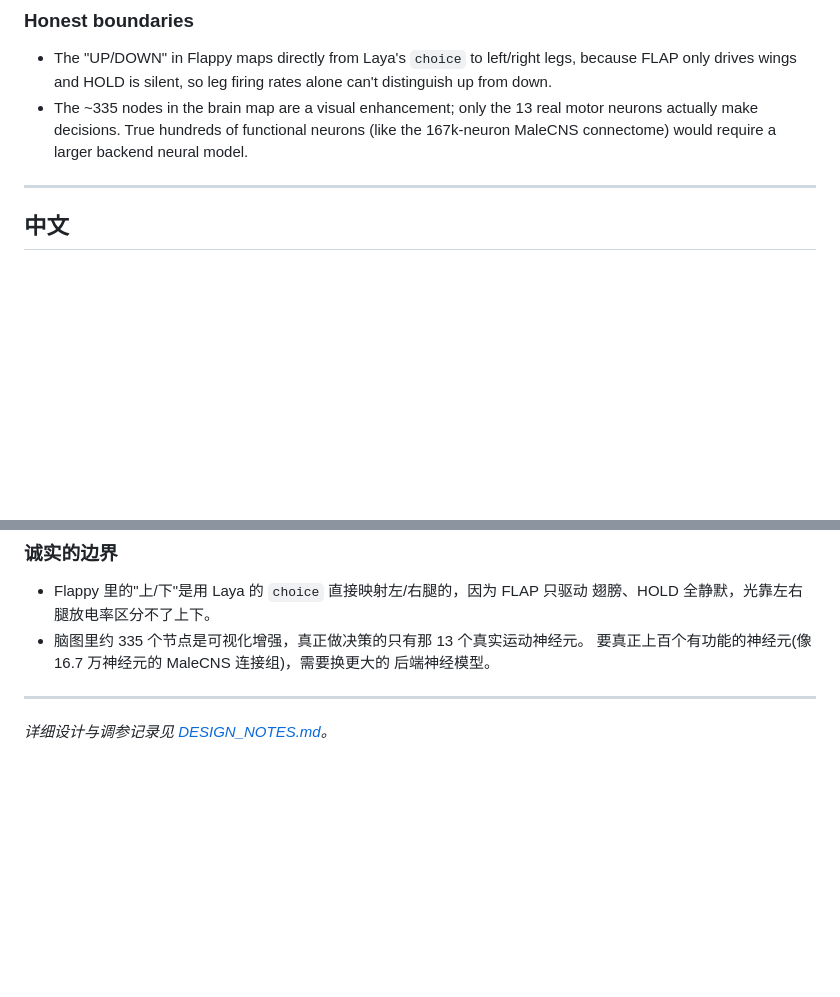
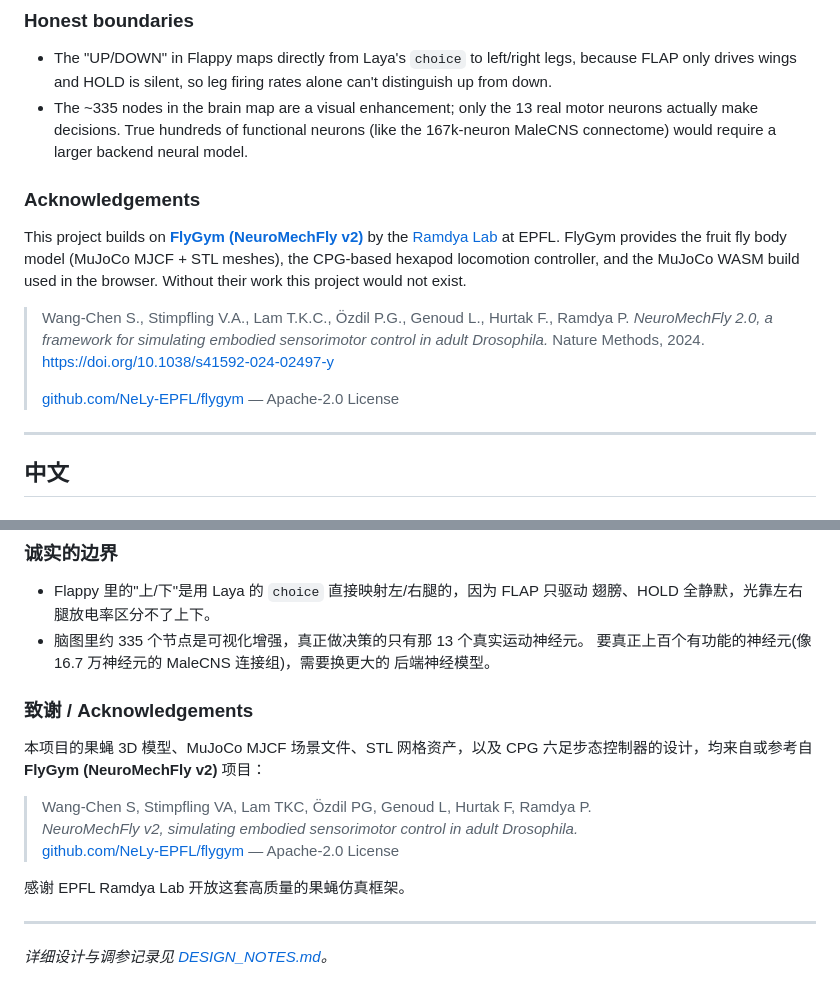
Before and after one commit to shenjie002/fly-brain-agent, a Markdown page: README.md, 2 parts joined by grey strips. Rendered like a GitHub page; blank space fills up the shorter version.

Commit message:
README: add FlyGym acknowledgements (EN + ZH)

```diff
--- a/README.md
+++ b/README.md
@@ -121,6 +121,20 @@ python serve.py             # → http://localhost:8090
   neurons actually make decisions. True hundreds of functional neurons (like the
   167k-neuron MaleCNS connectome) would require a larger backend neural model.
 
+### Acknowledgements
+
+This project builds on **[FlyGym (NeuroMechFly v2)](https://github.com/NeLy-EPFL/flygym)**
+by the [Ramdya Lab](https://www.epfl.ch/labs/ramdya-lab/) at EPFL.
+FlyGym provides the fruit fly body model (MuJoCo MJCF + STL meshes), the CPG-based
+hexapod locomotion controller, and the MuJoCo WASM build used in the browser.
+Without their work this project would not exist.
+
+> Wang-Chen S., Stimpfling V.A., Lam T.K.C., Özdil P.G., Genoud L., Hurtak F., Ramdya P.
+> *NeuroMechFly 2.0, a framework for simulating embodied sensorimotor control in adult Drosophila.*
+> Nature Methods, 2024. https://doi.org/10.1038/s41592-024-02497-y
+>
+> [github.com/NeLy-EPFL/flygym](https://github.com/NeLy-EPFL/flygym) — Apache-2.0 License
+
 
 ---
 
@@ -204,6 +218,16 @@ python serve.py             # → http://localhost:8090
   要真正上百个有功能的神经元(像 16.7 万神经元的 MaleCNS 连接组)，需要换更大的
   后端神经模型。
 
+### 致谢 / Acknowledgements
+
+本项目的果蝇 3D 模型、MuJoCo MJCF 场景文件、STL 网格资产，以及 CPG 六足步态控制器的设计，均来自或参考自 **FlyGym (NeuroMechFly v2)** 项目：
+
+> Wang-Chen S, Stimpfling VA, Lam TKC, Özdil PG, Genoud L, Hurtak F, Ramdya P.
+> *NeuroMechFly v2, simulating embodied sensorimotor control in adult Drosophila.*
+> [github.com/NeLy-EPFL/flygym](https://github.com/NeLy-EPFL/flygym) — Apache-2.0 License
+
+感谢 EPFL Ramdya Lab 开放这套高质量的果蝇仿真框架。
+
 ---
 
 *详细设计与调参记录见 [DESIGN_NOTES.md](./DESIGN_NOTES.md)。*
```
